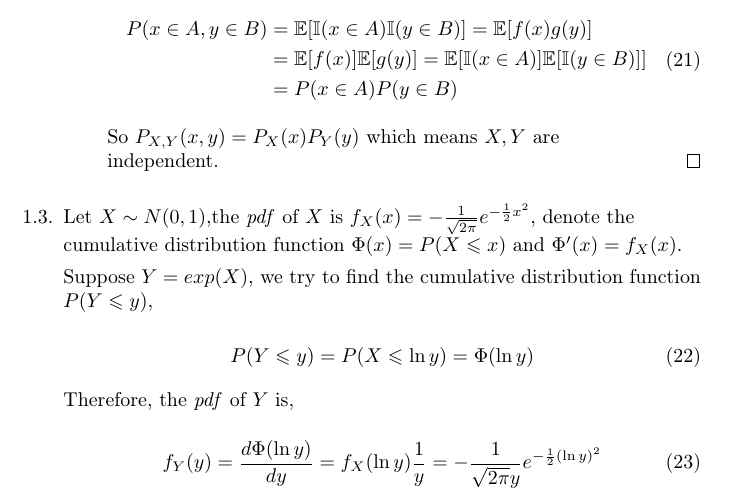
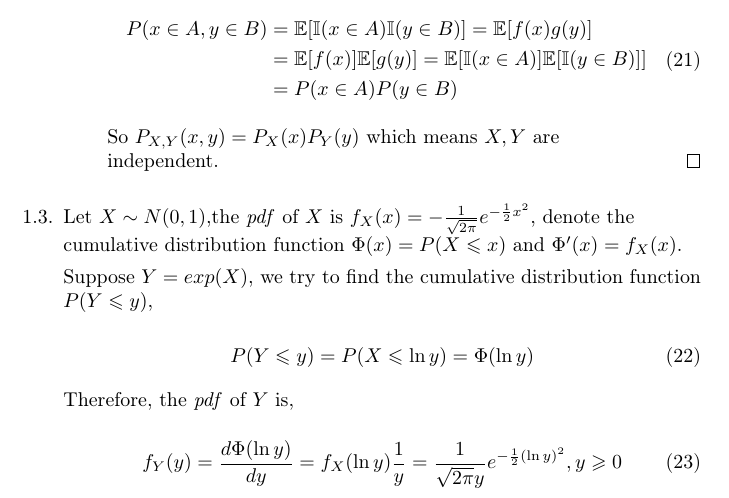
Before and after one commit to hanmochen/Information-Theory-Course-2020-Autumn, a LaTeX problem sheet (HW1/ithw.tex): part of page 4 of 4, cut so that both start at the same text. Compiled offline with pdfLaTeX.

Commit message:
Updated HW1

```diff
--- a/HW1/ithw.tex
+++ b/HW1/ithw.tex
@@ -341,7 +341,7 @@
   Therefore, the \textit{pdf} of $Y$ is,
 
   \begin{equation}
-    f_Y(y) = \frac {d \Phi(\ln y)}{ dy} = f_X(\ln y) \frac 1 y = -\frac {1}{\sqrt{2\pi} y} e^{-\frac 1 2 (\ln y)^2}
+    f_Y(y) = \frac {d \Phi(\ln y)}{ dy} = f_X(\ln y) \frac 1 y = \frac {1}{\sqrt{2\pi} y} e^{-\frac 1 2 (\ln y)^2}, y \geqslant 0
   \end{equation}
 
   \end{enumerate}
```
Also changed, not shown: HW1/ithw.pdf, 2 other files.
